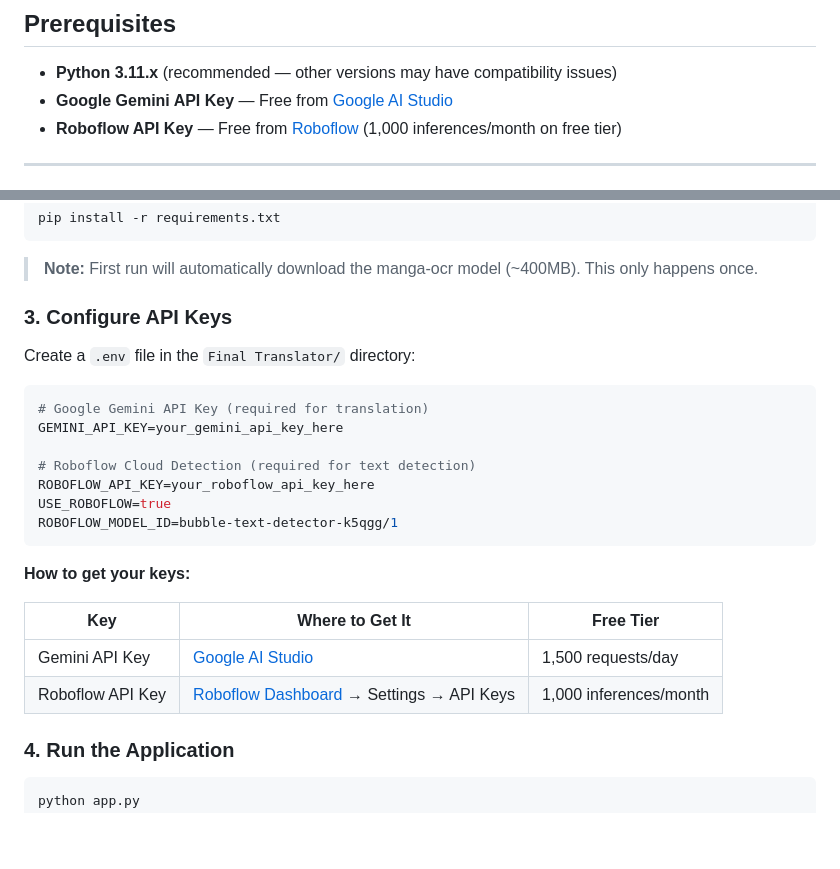
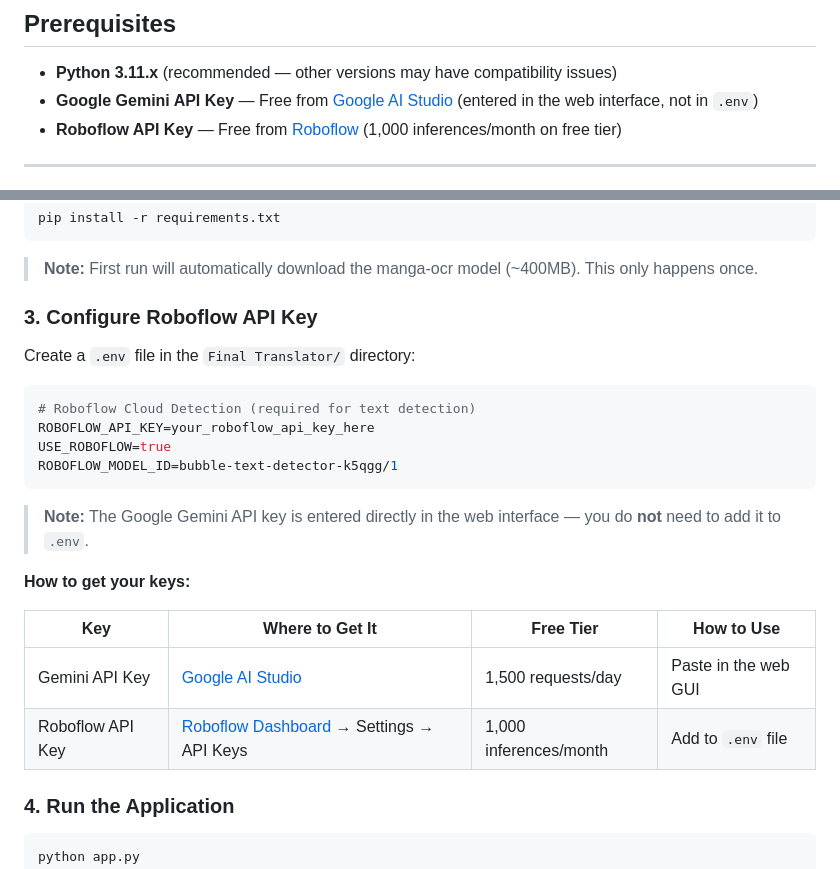
Before and after one commit to MICHAELLO29/Colorless-Manga-Translator, a Markdown page: README.md, 2 parts joined by grey strips. Drawn GitHub-style; blank space fills up the shorter version.

Commit message:
docs: horizontal sample output, clarify API key setup

````diff
--- a/README.md
+++ b/README.md
@@ -35,7 +33,7 @@ An AI-powered manga translation pipeline that automatically detects Japanese tex
 ## Prerequisites
 
 - **Python 3.11.x** (recommended — other versions may have compatibility issues)
-- **Google Gemini API Key** — Free from [Google AI Studio](https://aistudio.google.com/app/apikey)
+- **Google Gemini API Key** — Free from [Google AI Studio](https://aistudio.google.com/app/apikey) (entered in the web interface, not in `.env`)
 - **Roboflow API Key** — Free from [Roboflow](https://app.roboflow.com/) (1,000 inferences/month on free tier)
 
 ---
@@ -57,26 +55,25 @@ pip install -r requirements.txt
 
 > **Note:** First run will automatically download the manga-ocr model (~400MB). This only happens once.
 
-### 3. Configure API Keys
+### 3. Configure Roboflow API Key
 
 Create a `.env` file in the `Final Translator/` directory:
 
 ```env
-# Google Gemini API Key (required for translation)
-GEMINI_API_KEY=your_gemini_api_key_here
-
 # Roboflow Cloud Detection (required for text detection)
 ROBOFLOW_API_KEY=your_roboflow_api_key_here
 USE_ROBOFLOW=true
 ROBOFLOW_MODEL_ID=bubble-text-detector-k5qgg/1
 ```
 
+> **Note:** The Google Gemini API key is entered directly in the web interface — you do **not** need to add it to `.env`.
+
 **How to get your keys:**
 
-| Key | Where to Get It | Free Tier |
-|-----|----------------|-----------|
-| Gemini API Key | [Google AI Studio](https://aistudio.google.com/app/apikey) | 1,500 requests/day |
-| Roboflow API Key | [Roboflow Dashboard](https://app.roboflow.com/) → Settings → API Keys | 1,000 inferences/month |
+| Key | Where to Get It | Free Tier | How to Use |
+|-----|----------------|-----------|------------|
+| Gemini API Key | [Google AI Studio](https://aistudio.google.com/app/apikey) | 1,500 requests/day | Paste in the web GUI |
+| Roboflow API Key | [Roboflow Dashboard](https://app.roboflow.com/) → Settings → API Keys | 1,000 inferences/month | Add to `.env` file |
 
 ### 4. Run the Application
 
````
Also changed, not shown: other parts of README.md (+3 -5 lines).
